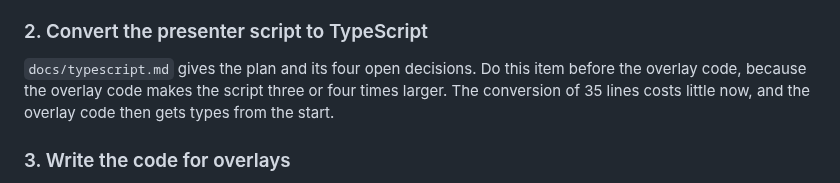
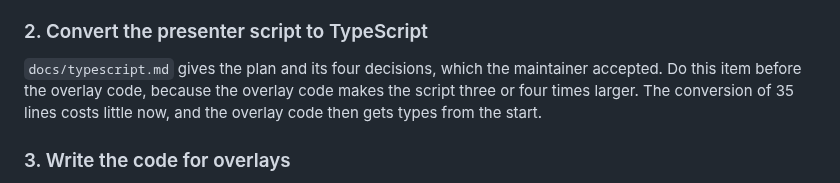
Before and after one commit to rellen/expresso, a Markdown page: docs/architecture.md, the part around the change. Drawn GitHub-style.

```diff
--- a/docs/architecture.md
+++ b/docs/architecture.md
@@ -238,7 +238,8 @@ CSS style query. The document gives a proposal for each decision. The maintainer
 
 ### 2. Convert the presenter script to TypeScript
 
-`docs/typescript.md` gives the plan and its four open decisions. Do this item before the
+`docs/typescript.md` gives the plan and its four decisions, which the maintainer
+accepted. Do this item before the
 overlay code, because the overlay code makes the script three or four times larger. The
 conversion of 35 lines costs little now, and the overlay code then gets types from the
 start.
```
Also changed, not shown: docs/typescript.md (+11 -9 lines).
